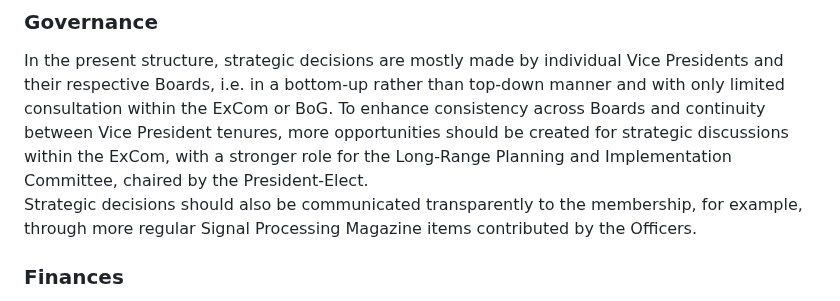
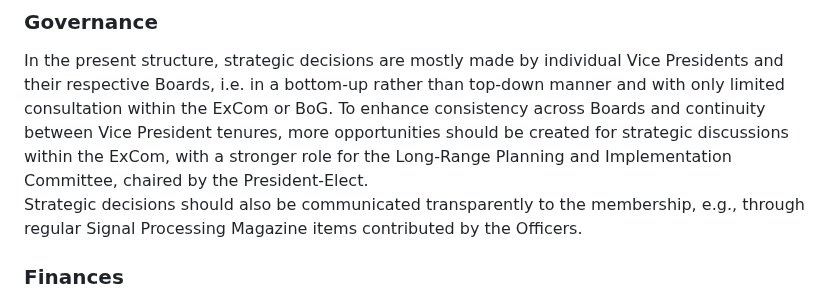
Before and after one commit to marcmoonen/marcmoonen.github.io, a Markdown page: index.md, the part around the change. GitHub-like rendering.

```diff
--- a/index.md
+++ b/index.md
@@ -35,7 +35,7 @@ Journals and conferences are increasingly dealing with author/reviewer misconduc
 
 ### Governance
 In the present structure, strategic decisions are mostly made by individual Vice Presidents and their respective Boards, i.e. in a bottom-up rather than top-down manner and with only limited consultation within the ExCom or BoG. To enhance consistency across Boards and continuity between Vice President tenures, more opportunities should be created for strategic discussions within the ExCom, with a stronger role for the Long-Range Planning and Implementation Committee, chaired by the President-Elect.\
-Strategic decisions should also be communicated transparently to the membership, for example, through more regular Signal Processing Magazine items contributed by the Officers.
+Strategic decisions should also be communicated transparently to the membership, e.g., through regular Signal Processing Magazine items contributed by the Officers.
 
 
 ### Finances
```
